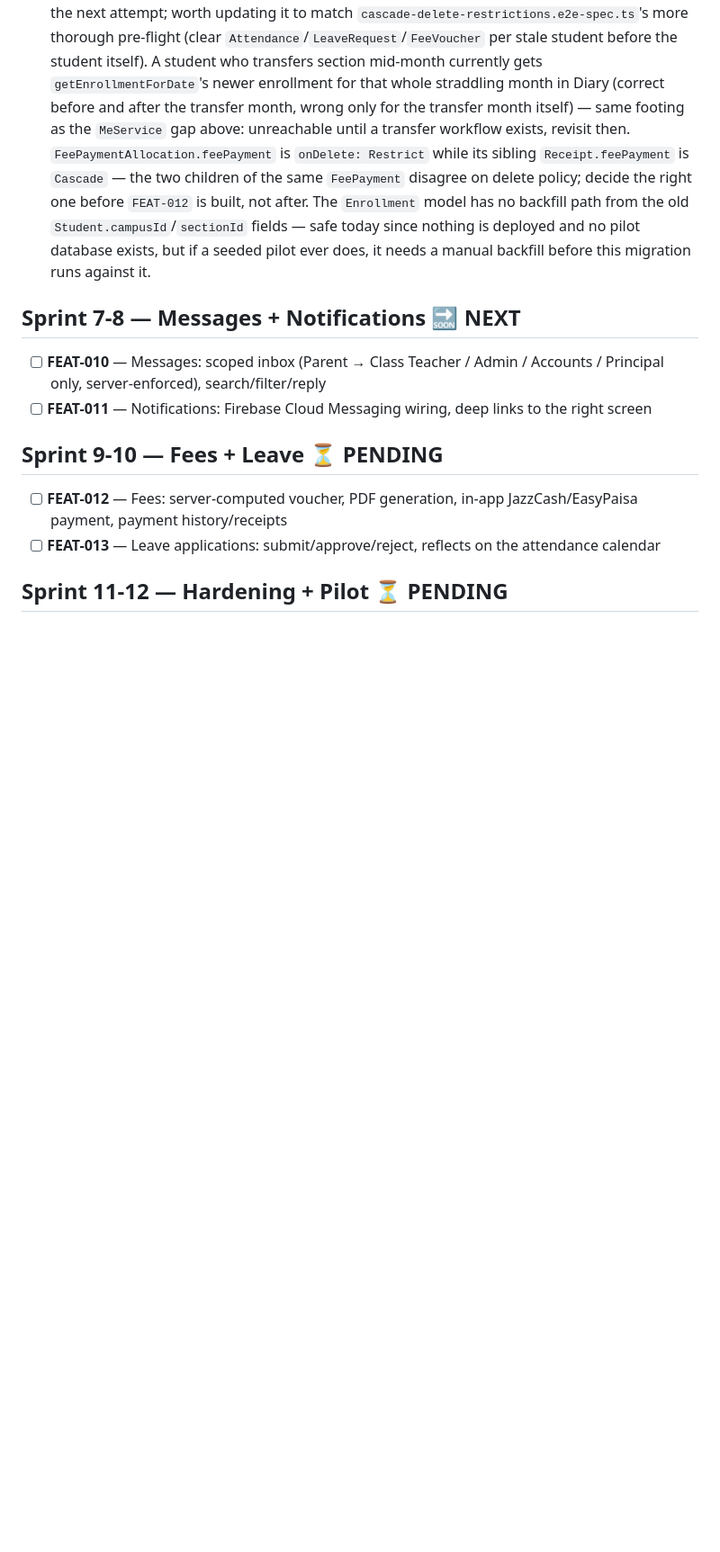
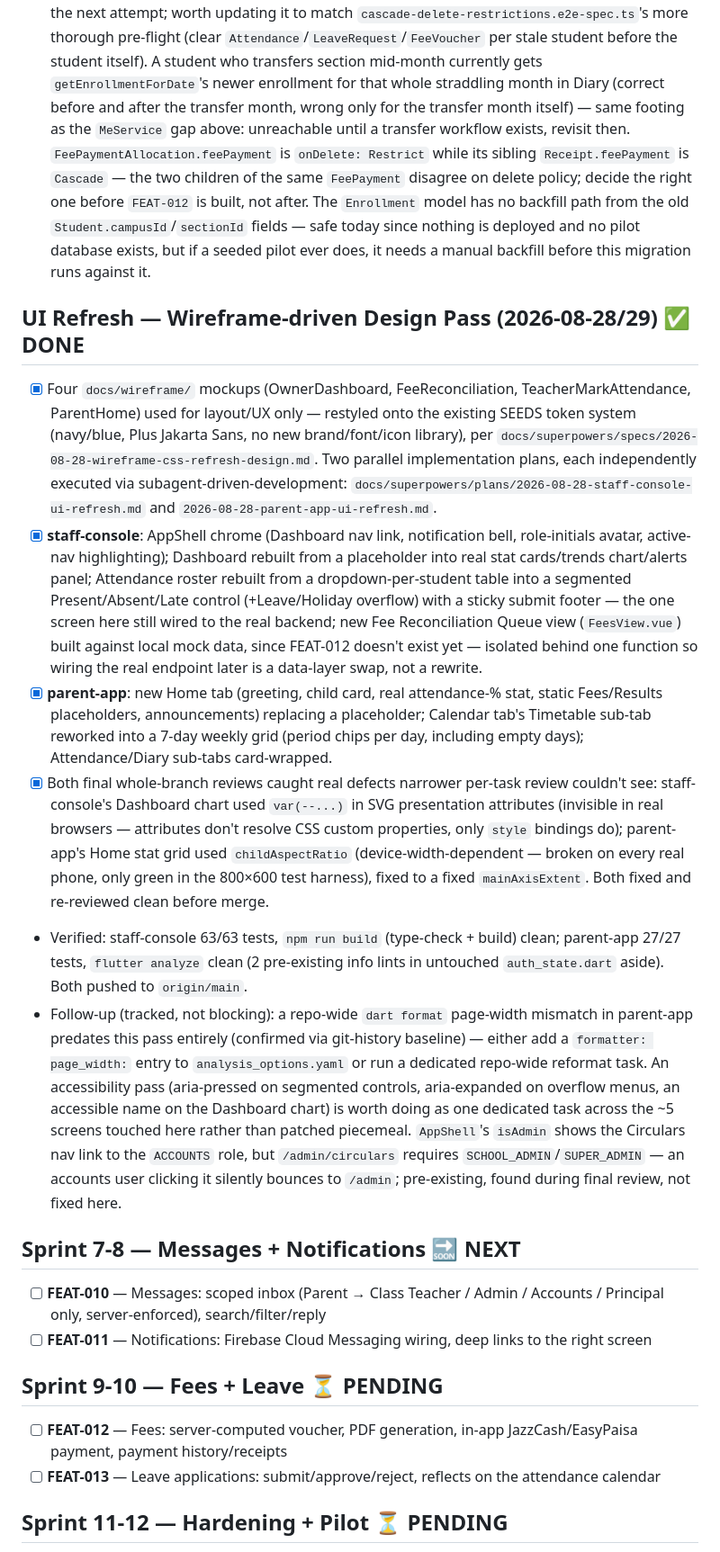
Before and after one commit to zainknoman/SchoolPortal, a Markdown page: PROJECT-STATUS.md, the part around the change. Shown at 90% size. Drawn GitHub-style; blank space fills up the shorter version.

Commit message:
docs: record the wireframe-driven UI refresh pass in PROJECT-STATUS
Co-Authored-By: Claude Sonnet 5 <noreply@anthropic.com>
Claude-Session: https://claude.ai/code/session_015wyP7iokSHAoAXcAPjCQEE

```diff
--- a/PROJECT-STATUS.md
+++ b/PROJECT-STATUS.md
@@ -150,6 +150,45 @@ Repo: https://github.com/zainknoman/SchoolPortal
   exists, but if a seeded pilot ever does, it needs a manual backfill before this migration runs
   against it.
 
+## UI Refresh — Wireframe-driven Design Pass (2026-08-28/29) ✅ DONE
+
+- [x] Four `docs/wireframe/` mockups (OwnerDashboard, FeeReconciliation, TeacherMarkAttendance,
+      ParentHome) used for layout/UX only — restyled onto the existing SEEDS token system (navy/blue,
+      Plus Jakarta Sans, no new brand/font/icon library), per
+      `docs/superpowers/specs/2026-08-28-wireframe-css-refresh-design.md`. Two parallel
+      implementation plans, each independently executed via subagent-driven-development:
+      `docs/superpowers/plans/2026-08-28-staff-console-ui-refresh.md` and
+      `2026-08-28-parent-app-ui-refresh.md`.
+- [x] **staff-console**: AppShell chrome (Dashboard nav link, notification bell, role-initials
+      avatar, active-nav highlighting); Dashboard rebuilt from a placeholder into real stat
+      cards/trends chart/alerts panel; Attendance roster rebuilt from a dropdown-per-student table
+      into a segmented Present/Absent/Late control (+Leave/Holiday overflow) with a sticky submit
+      footer — the one screen here still wired to the real backend; new Fee Reconciliation Queue
+      view (`FeesView.vue`) built against local mock data, since FEAT-012 doesn't exist yet — isolated
+      behind one function so wiring the real endpoint later is a data-layer swap, not a rewrite.
+- [x] **parent-app**: new Home tab (greeting, child card, real attendance-% stat, static
+      Fees/Results placeholders, announcements) replacing a placeholder; Calendar tab's Timetable
+      sub-tab reworked into a 7-day weekly grid (period chips per day, including empty days);
+      Attendance/Diary sub-tabs card-wrapped.
+- [x] Both final whole-branch reviews caught real defects narrower per-task review couldn't see:
+      staff-console's Dashboard chart used `var(--...)` in SVG presentation attributes (invisible in
+      real browsers — attributes don't resolve CSS custom properties, only `style` bindings do);
+      parent-app's Home stat grid used `childAspectRatio` (device-width-dependent — broken on every
+      real phone, only green in the 800×600 test harness), fixed to a fixed `mainAxisExtent`. Both
+      fixed and re-reviewed clean before merge.
+- Verified: staff-console 63/63 tests, `npm run build` (type-check + build) clean; parent-app
+  27/27 tests, `flutter analyze` clean (2 pre-existing info lints in untouched `auth_state.dart`
+  aside). Both pushed to `origin/main`.
+- Follow-up (tracked, not blocking): a repo-wide `dart format` page-width mismatch in parent-app
+  predates this pass entirely (confirmed via git-history baseline) — either add a
+  `formatter: page_width:` entry to `analysis_options.yaml` or run a dedicated repo-wide reformat
+  task. An accessibility pass (aria-pressed on segmented controls, aria-expanded on overflow menus,
+  an accessible name on the Dashboard chart) is worth doing as one dedicated task across the ~5
+  screens touched here rather than patched piecemeal. `AppShell`'s `isAdmin` shows the Circulars nav
+  link to the `ACCOUNTS` role, but `/admin/circulars` requires `SCHOOL_ADMIN`/`SUPER_ADMIN` — an
+  accounts user clicking it silently bounces to `/admin`; pre-existing, found during final review,
+  not fixed here.
+
 ## Sprint 7-8 — Messages + Notifications 🔜 NEXT
 
 - [ ] **FEAT-010** — Messages: scoped inbox (Parent → Class Teacher / Admin / Accounts / Principal
```
